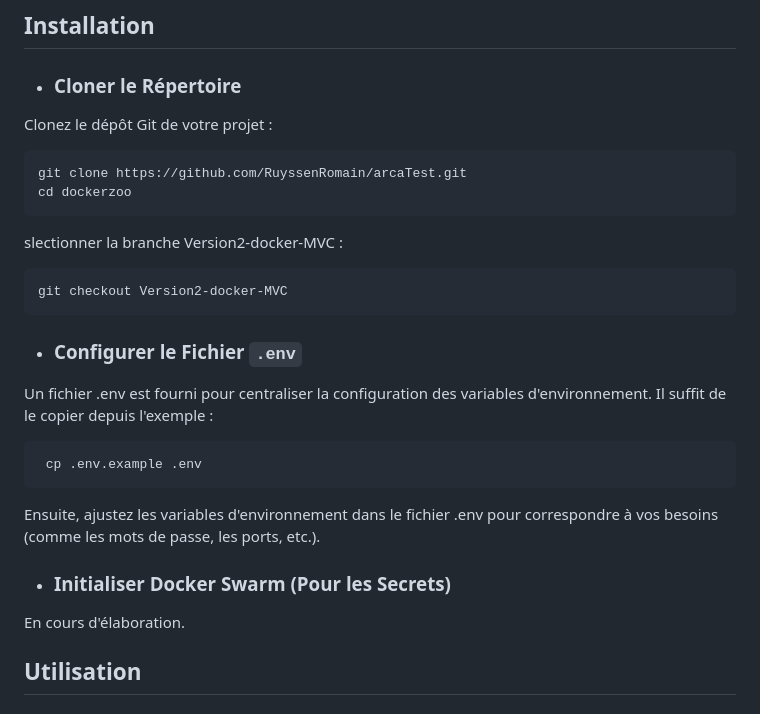
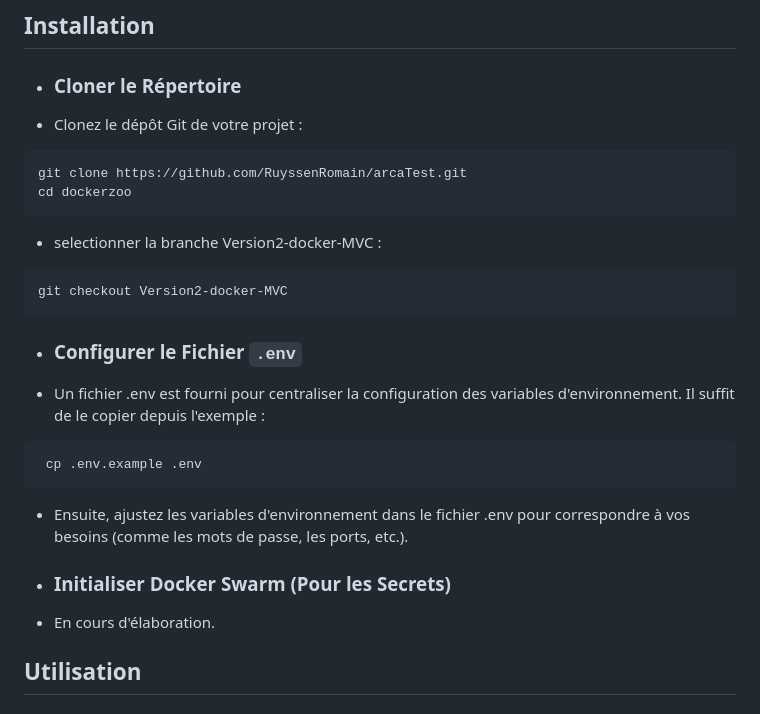
Before and after one commit to RuyssenRomain/arcaTest, a Markdown page: README.md, the part around the change. Drawn GitHub-style.

Commit message:
test readme

````diff
--- a/README.md
+++ b/README.md
@@ -50,13 +50,13 @@ Avant de commencer, assurez-vous d'avoir les éléments suivants installés sur
 
 - ### Cloner le Répertoire
 
-Clonez le dépôt Git de votre projet :
+- Clonez le dépôt Git de votre projet :
 
 ```bash
 git clone https://github.com/RuyssenRomain/arcaTest.git
 cd dockerzoo
 ```
-slectionner la branche Version2-docker-MVC :
+- selectionner la branche Version2-docker-MVC :
 
 ```bash
 git checkout Version2-docker-MVC
@@ -64,15 +64,15 @@ git checkout Version2-docker-MVC
 
 - ### Configurer le Fichier `.env`
 
-Un fichier .env est fourni pour centraliser la configuration des variables d'environnement. Il suffit de le copier depuis l'exemple :
+- Un fichier .env est fourni pour centraliser la configuration des variables d'environnement. Il suffit de le copier depuis l'exemple :
 
 ```bash
  cp .env.example .env
  ```
-Ensuite, ajustez les variables d'environnement dans le fichier .env pour correspondre à vos besoins (comme les mots de passe, les ports, etc.).
+- Ensuite, ajustez les variables d'environnement dans le fichier .env pour correspondre à vos besoins (comme les mots de passe, les ports, etc.).
 
  - ### Initialiser Docker Swarm (Pour les Secrets)
-En cours d'élaboration.
+- En cours d'élaboration.
 
 ## Utilisation
 
````
